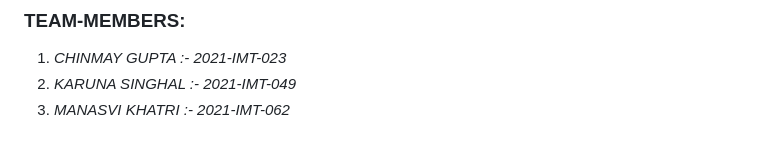
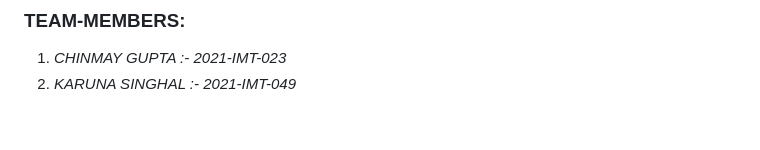
Before and after one commit to chinmay-gupta-2003/Webkriti_Frontend-2022, a Markdown page: readme.md, the part around the change. GitHub-like rendering.

```diff
--- a/readme.md
+++ b/readme.md
@@ -117,4 +117,3 @@ At TECHOMIA, we believe there is a better way to do event handling, a more valua
 
 1. _CHINMAY GUPTA :- 2021-IMT-023_
 2. _KARUNA SINGHAL :- 2021-IMT-049_
-3. _MANASVI KHATRI :- 2021-IMT-062_
```
